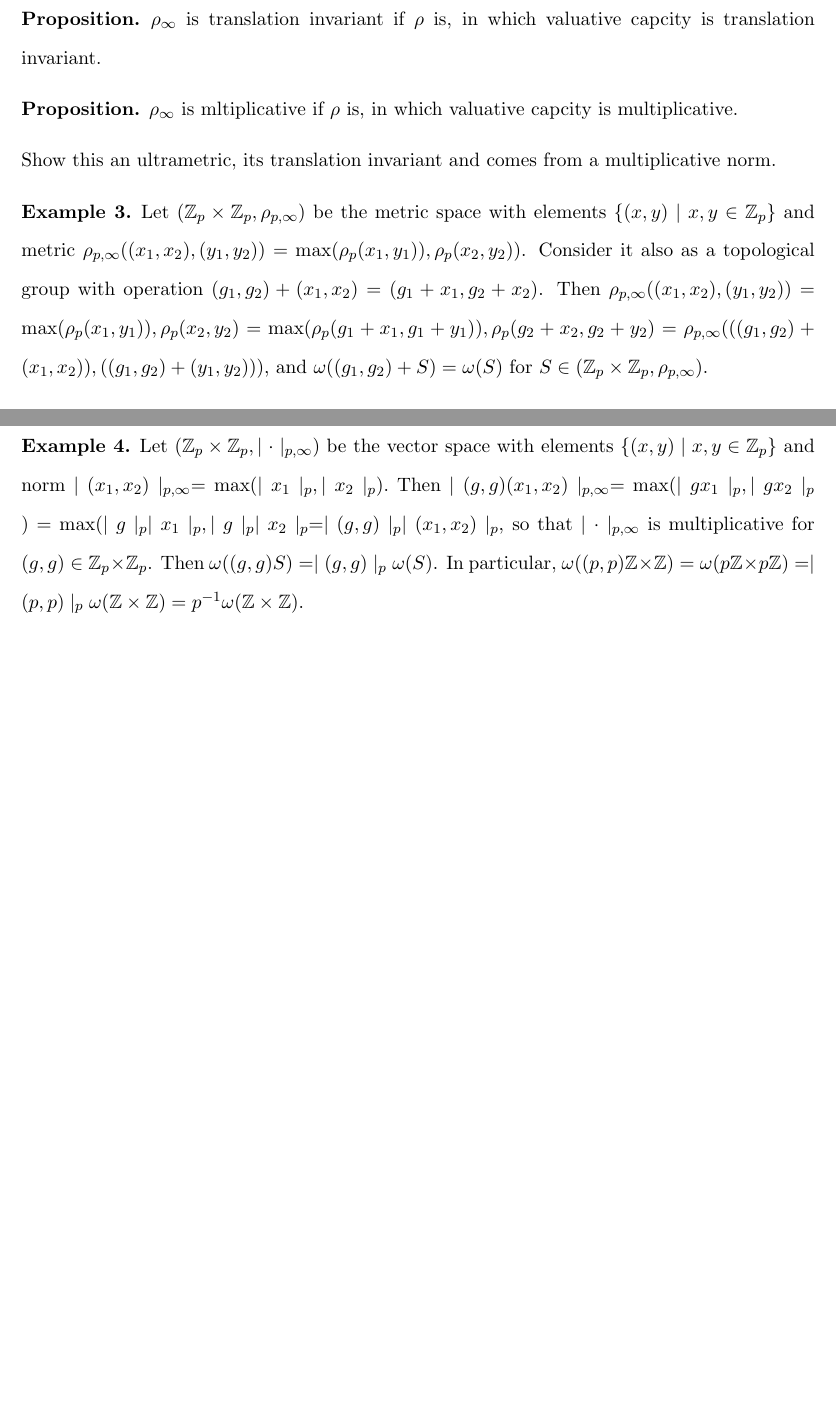
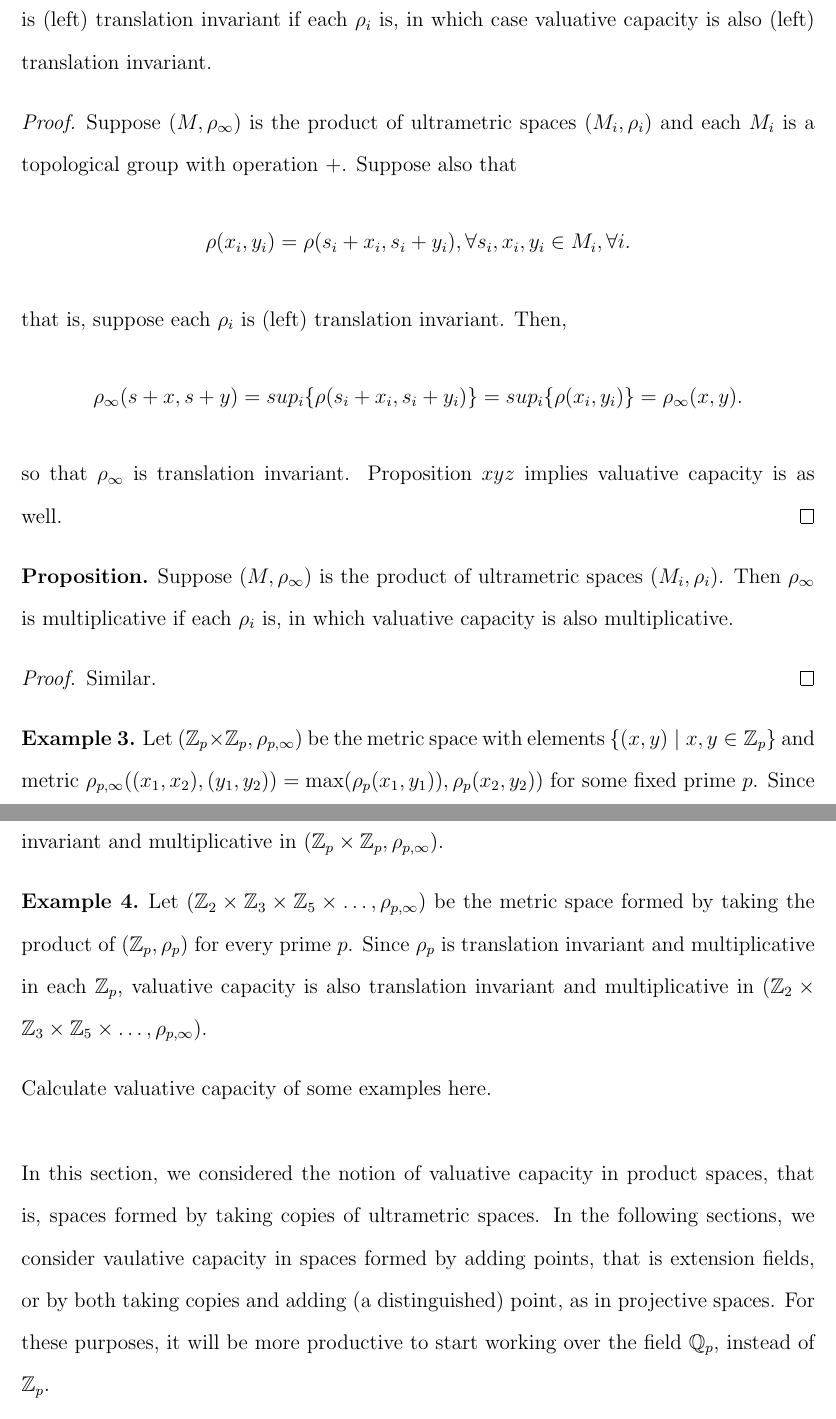
Before and after one commit to annejohnsn/msc, a LaTeX thesis (main.tex, which reads chapters/product_space.tex): two parts of pages 9 and 10 of 18 before the commit and two parts of pages 11 and 12 of 21 after it, joined at a grey line, cut so that both start at the same text. Compiled offline with pdfLaTeX.

Commit message:
organized and developed product spaces section

```diff
--- a/chapters/product_space.tex
+++ b/chapters/product_space.tex
@@ -5,3 +11,2 @@ We show a few quick results on the product space.
 
 \begin{proposition*}
-$\rho_\infty$ is translation invariant if $\rho$ is, in which valuative capcity is translation invariant.
@@ -10,15 +22,36 @@ $\rho_\infty$ is translation invariant if $\rho$ is, in which valuative capcity
 \begin{proposition*}
-$\rho_\infty$ is mltiplicative if $\rho$ is, in which valuative capcity is multiplicative.
+Suppose $(M,\rho_\infty)$ is the product of ultrametric spaces $(M_i, \rho_i)$. Then $\rho_\infty$ is (left) translation invariant if each $\rho_i$ is, in which case valuative capacity is also (left) translation invariant.
 \end{proposition*}
 
-Show this an ultrametric, its translation invariant and comes from a multiplicative norm.
+\begin{proof}
+Suppose $(M,\rho_\infty)$ is the product of ultrametric spaces $(M_i, \rho_i)$ and each $M_i$ is a topological group with operation $+$. Suppose also that \[\rho(x_i,y_i) = \rho(s_i + x_i, s_i +y_i), \forall s_i, x_i, y_i \in M_i, \forall i.\] that is, suppose each $\rho_i$ is (left) translation invariant. Then,
+\[
+\rho_\infty(s +x, s+y)
+= sup_i\{\rho(s_i +x_i, s_i + y_i)\}
+= sup_i\{\rho(x_i, y_i)\}
+= \rho_\infty(x,y).
+\] so that $\rho_\infty$ is translation invariant.  Proposition $xyz$ implies valuative capacity is as well.
+\end{proof}
+
+
+\begin{proposition*}
+Suppose $(M,\rho_\infty)$ is the product of ultrametric spaces $(M_i, \rho_i)$. Then $\rho_\infty$ is multiplicative if each $\rho_i$ is, in which valuative capacity is also multiplicative.
+\end{proposition*}
+
+\begin{proof}
+Similar.
+\end{proof}
+
 \begin{example}
-	Let $(\mathbb{Z}_p \times \mathbb{Z}_p, \rho_{p,\infty})$ be the metric space with elements $\{(x,y)\mid x,y \in \mathbb{Z}_p\}$ and metric $\rho_{p,\infty}((x_1,x_2), (y_1,y_2)) = \max(\rho_p(x_1, y_1)), \rho_p(x_2, y_2))$. Consider it also as a topological group with operation $(g_1,g_2) + (x_1,x_2) = (g_1+x_1, g_2+x_2)$. Then $\rho_{p,\infty}((x_1,x_2), (y_1,y_2))=\max(\rho_p(x_1, y_1)), \rho_p(x_2, y_2)=\max(\rho_p(g_1+x_1, g_1+y_1)), \rho_p(g_2+x_2, g_2+y_2)=\rho_{p,\infty}(((g_1,g_2) + (x_1,x_2)), ((g_1,g_2) + (y_1,y_2)))$, and $\omega((g_1,g_2)+S) = \omega(S)$ for $S \in (\mathbb{Z}_p \times \mathbb{Z}_p, \rho_{p,\infty})$.
-
+	Let $(\mathbb{Z}_p \times \mathbb{Z}_p, \rho_{p,\infty})$ be the metric space with elements $\{(x,y)\mid x,y \in \mathbb{Z}_p\}$ and metric $\rho_{p,\infty}((x_1,x_2), (y_1,y_2)) = \max(\rho_p(x_1, y_1)), \rho_p(x_2, y_2))$ for some fixed prime $p$. Since $\rho_p$ is translation invariant and multiplicative in $\mathbb{Z}_p$, valuative capacity is also translation invariant and multiplicative in  $(\mathbb{Z}_p \times \mathbb{Z}_p, \rho_{p,\infty})$.
 \end{example}
 
 
 \begin{example}
-	Let $(\mathbb{Z}_p \times \mathbb{Z}_p, \mid \cdot \mid_{p,\infty})$ be the vector space with elements $\{(x,y)\mid x,y \in \mathbb{Z}_p\}$ and norm $ \mid (x_1,x_2) \mid_{p,\infty} = \max(\mid x_1 \mid_p,\mid x_2 \mid_p ).$ Then $\mid (g,g)(x_1,x_2) \mid_{p,\infty} = \max(\mid gx_1 \mid_p,\mid gx_2 \mid_p ) = \max(\mid g \mid_p \mid x_1 \mid_p,\mid g \mid_p \mid x_2 \mid_p=\mid (g,g) \mid_p \mid (x_1,x_2) \mid_p$, so that $\mid \cdot \mid_{p,\infty} $ is multiplicative for $(g,g) \in \mathbb{Z}_p \times \mathbb{Z}_p$. Then $\omega((g,g)S) = \mid (g,g) \mid_p\omega(S)$. In particular, $\omega((p,p)\mathbb{Z} \times \mathbb{Z}) =\omega(p\mathbb{Z} \times p\mathbb{Z})=\mid (p,p) \mid_p \omega(\mathbb{Z} \times \mathbb{Z}) =
-	p^{-1} \omega(\mathbb{Z} \times \mathbb{Z}). $
+	Let $(\mathbb{Z}_2 \times \mathbb{Z}_3 \times \mathbb{Z}_5 \times \ldots, \rho_{p,\infty})$ be the metric space formed by taking the product of $(\mathbb{Z}_p, \rho_p)$ for every prime $p$. Since $\rho_p$ is translation invariant and multiplicative in each $\mathbb{Z}_p$, valuative capacity is also translation invariant and multiplicative in  $(\mathbb{Z}_2 \times \mathbb{Z}_3 \times \mathbb{Z}_5 \times \ldots, \rho_{p,\infty})$.
 \end{example}
+
+Calculate valuative capacity of some examples here.\\
+
+
+In this section, we considered the notion of valuative capacity in product spaces, that is, spaces formed by taking copies of ultrametric spaces. In the following sections, we consider  vaulative capacity in spaces formed by adding points, that is extension fields, or by both taking copies and adding (a distinguished) point, as in projective spaces. For these purposes, it will be more productive to start working over the field $\mathbb{Q}_p$, instead of $\mathbb{Z}_p$.
--- a/main.tex
+++ b/main.tex
@@ -1,4 +1,4 @@
-\documentclass[11pt]{report}
+\documentclass[12pt]{report}
 \usepackage[utf8]{inputenc}
 \usepackage{graphicx}
 \graphicspath{ {images/} }
```
Also changed, not shown: main.pdf, chapters/product_space.tex (19 more changed lines).
